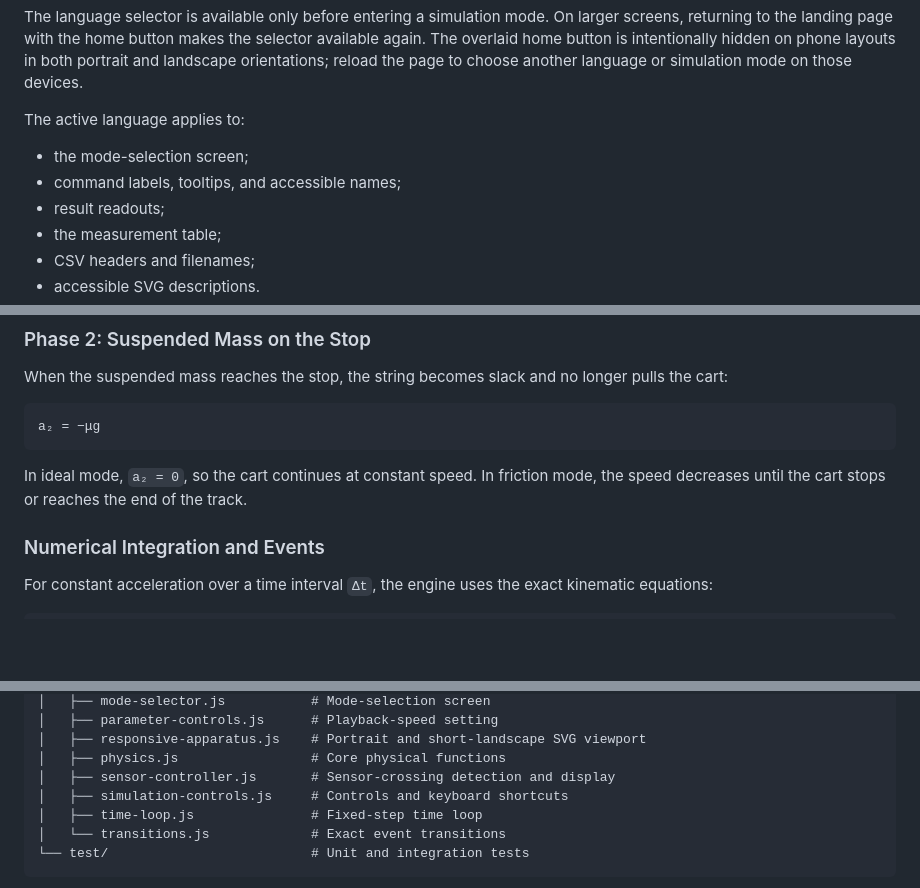
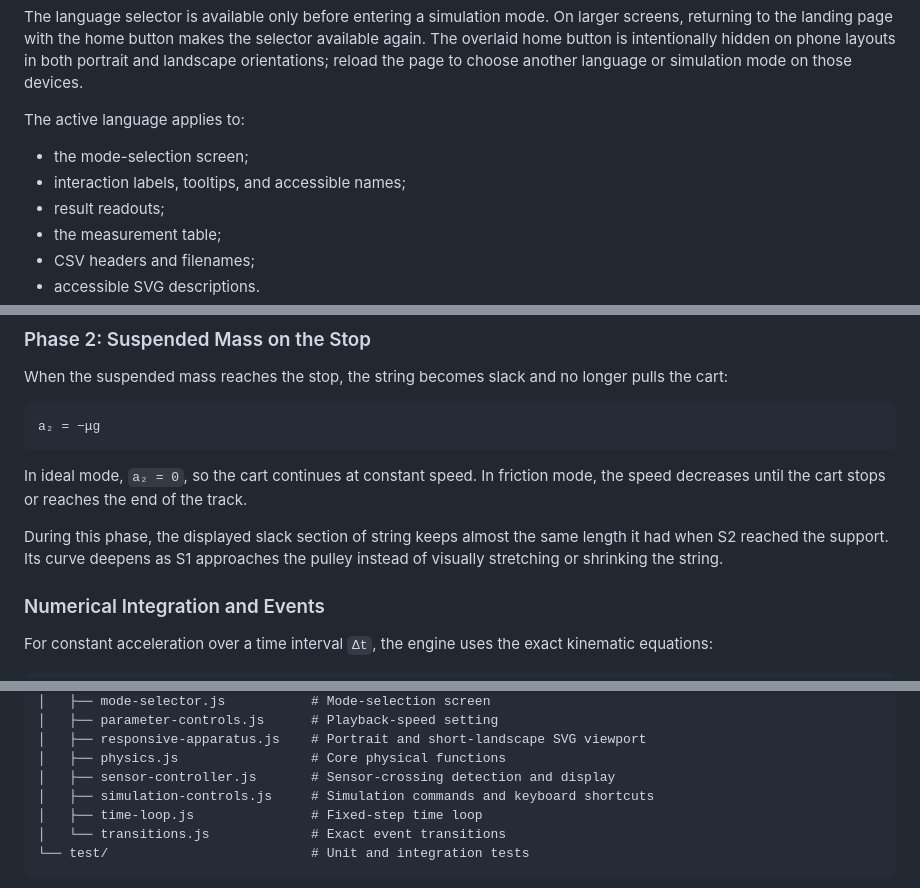
Before and after one commit to jfparmentier/horizontalTrackSimulation, a Markdown page: README.md, 3 parts joined by grey strips. Drawn GitHub-style; blank space fills up the shorter version.

```diff
--- a/README.md
+++ b/README.md
@@ -66,7 +68,7 @@ The language selector is available only before entering a simulation mode. On la
 The active language applies to:
 
 - the mode-selection screen;
-- command labels, tooltips, and accessible names;
+- interaction labels, tooltips, and accessible names;
 - result readouts;
 - the measurement table;
 - CSV headers and filenames;
@@ -183,6 +187,8 @@ a₂ = −μg
 
 In ideal mode, `a₂ = 0`, so the cart continues at constant speed. In friction mode, the speed decreases until the cart stops or reaches the end of the track.
 
+During this phase, the displayed slack section of string keeps almost the same length it had when S2 reached the support. Its curve deepens as S1 approaches the pulley instead of visually stretching or shrinking the string.
+
 ### Numerical Integration and Events
 
 For constant acceleration over a time interval `Δt`, the engine uses the exact kinematic equations:
@@ -278,7 +285,7 @@ Global shortcuts are ignored while an input or button has focus.
 │   ├── responsive-apparatus.js    # Portrait and short-landscape SVG viewport
 │   ├── physics.js                 # Core physical functions
 │   ├── sensor-controller.js       # Sensor-crossing detection and display
-│   ├── simulation-controls.js     # Controls and keyboard shortcuts
+│   ├── simulation-controls.js     # Simulation commands and keyboard shortcuts
 │   ├── time-loop.js               # Fixed-step time loop
 │   └── transitions.js             # Exact event transitions
 └── test/                          # Unit and integration tests
```
Also changed, not shown: other parts of README.md (+24 -18 lines), docs/simulation-preview.png.
